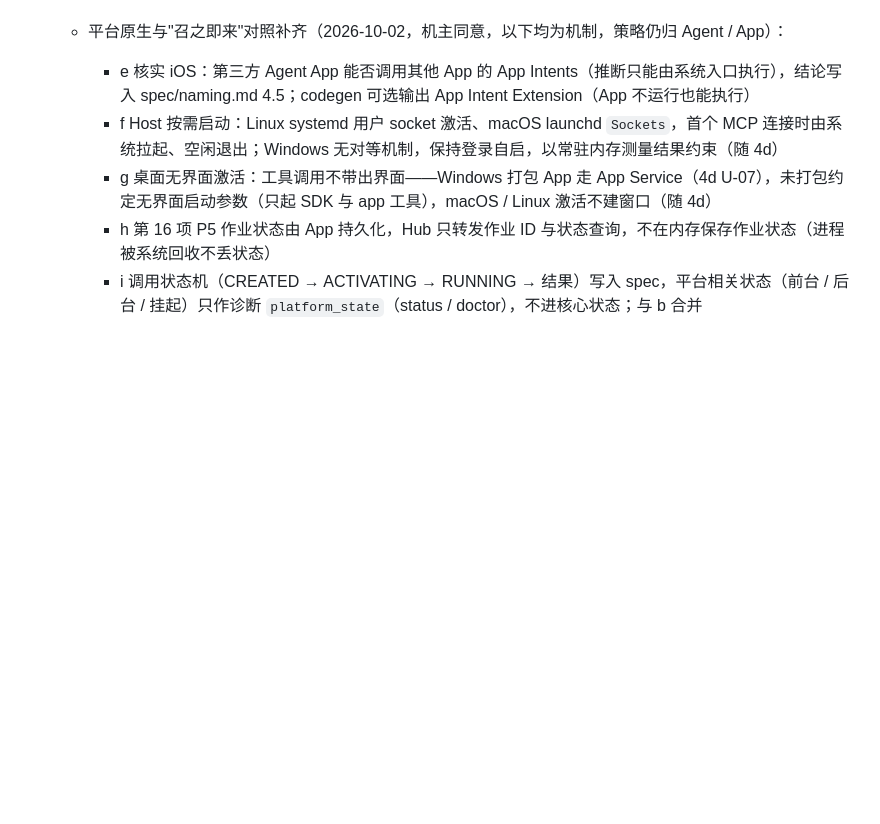
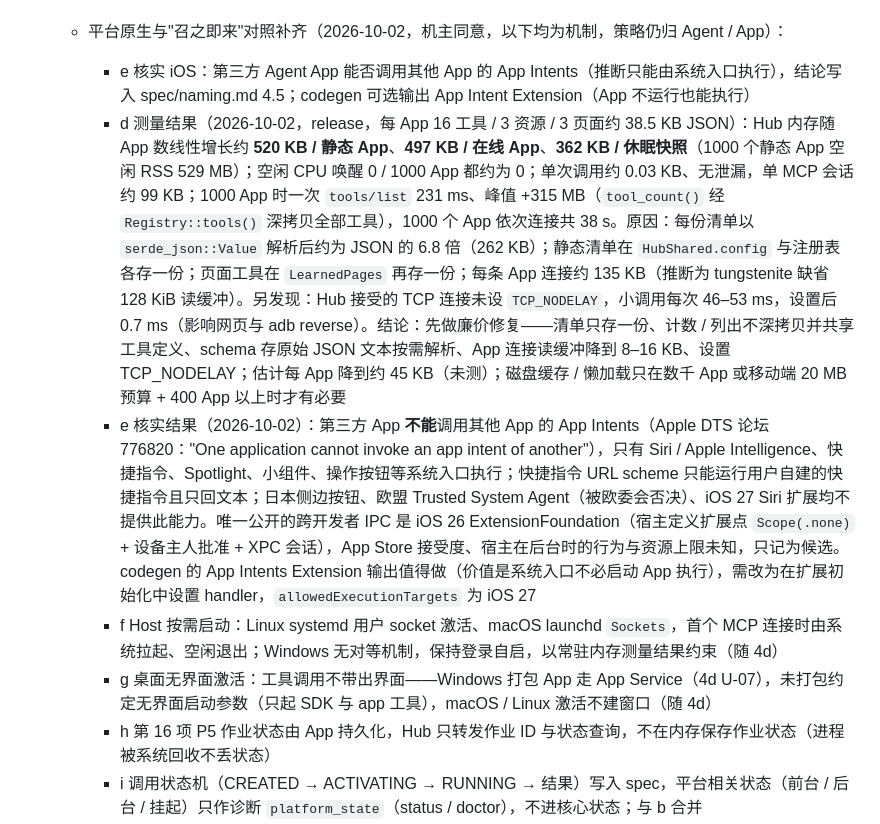
Before and after one commit to stareing/appwire, a Markdown page: TASKS.md, the part around the change. Drawn GitHub-style; blank space fills up the shorter version.

Commit message:
4f 记录测量与核实结果：Hub 内存约 0.5 MB / App（重复副本与深拷贝为主因）、TCP 未设 NODELAY 致小调用约 50 ms；iOS 第三方 App 不能调用他人 App Intents
Co-Authored-By: Claude Opus 5.5 (1M context) <noreply@anthropic.com>

```diff
--- a/TASKS.md
+++ b/TASKS.md
@@ -220,6 +220,8 @@ WSL2 本机，`CARGO_TARGET_DIR=~/.cache/tastyrice/target-hub`。全部通过，
    - Dormant-first 对照补齐（2026-10-02，机主同意）：a 新增内置工具 `apps.activate(appId)`（只唤醒不调用）/ `apps.release(appId)`（收回本会话在该 App 的租约），由 Agent 决定何时用，替代第 16 项 O5 预测预热（O5 删除）；b 调用对象与状态查询（pending / running / completed / failed / cancelled / timeout）并入第 16 项 P5；c MCP 请求 `_meta` 携带 Agent 截止时间，Hub 取其与配置值的较小者（键名随第 19 项 R4）；d Hub 常驻内存随已登记 App 数的增长——先测量（0 / 10 / 100 / 1000 个清单 App 的空闲 RSS、单次调用增量），再决定 schema 懒加载 / 磁盘缓存；B2 自适应租约定位为可替换的缺省策略（`--fixed-lease` 可关，文档写明是策略，后续可经第 16 项 P2 挂点替换；Agent 显式 `apps.release` 优先）。不采纳：分级释放内存（App 策略，已有 residency / onIdleExit 挂点）、按调用限制 CPU / 内存（进程内无法可靠强制）、零拷贝流式（随第 17 项句柄实测后再定）
    - 平台原生与"召之即来"对照补齐（2026-10-02，机主同意，以下均为机制，策略仍归 Agent / App）：
      - e 核实 iOS：第三方 Agent App 能否调用其他 App 的 App Intents（推断只能由系统入口执行），结论写入 spec/naming.md 4.5；codegen 可选输出 App Intent Extension（App 不运行也能执行）
+     - d 测量结果（2026-10-02，release，每 App 16 工具 / 3 资源 / 3 页面约 38.5 KB JSON）：Hub 内存随 App 数线性增长约 **520 KB / 静态 App**、**497 KB / 在线 App**、**362 KB / 休眠快照**（1000 个静态 App 空闲 RSS 529 MB）；空闲 CPU 唤醒 0 / 1000 App 都约为 0；单次调用约 0.03 KB、无泄漏，单 MCP 会话约 99 KB；1000 App 时一次 `tools/list` 231 ms、峰值 +315 MB（`tool_count()` 经 `Registry::tools()` 深拷贝全部工具），1000 个 App 依次连接共 38 s。原因：每份清单以 `serde_json::Value` 解析后约为 JSON 的 6.8 倍（262 KB）；静态清单在 `HubShared.config` 与注册表各存一份；页面工具在 `LearnedPages` 再存一份；每条 App 连接约 135 KB（推断为 tungstenite 缺省 128 KiB 读缓冲）。另发现：Hub 接受的 TCP 连接未设 `TCP_NODELAY`，小调用每次 46–53 ms，设置后 0.7 ms（影响网页与 adb reverse）。结论：先做廉价修复——清单只存一份、计数 / 列出不深拷贝并共享工具定义、schema 存原始 JSON 文本按需解析、App 连接读缓冲降到 8–16 KB、设置 TCP_NODELAY；估计每 App 降到约 45 KB（未测）；磁盘缓存 / 懒加载只在数千 App 或移动端 20 MB 预算 + 400 App 以上时才有必要
+     - e 核实结果（2026-10-02）：第三方 App **不能**调用其他 App 的 App Intents（Apple DTS 论坛 776820："One application cannot invoke an app intent of another"），只有 Siri / Apple Intelligence、快捷指令、Spotlight、小组件、操作按钮等系统入口执行；快捷指令 URL scheme 只能运行用户自建的快捷指令且只回文本；日本侧边按钮、欧盟 Trusted System Agent（被欧委会否决）、iOS 27 Siri 扩展均不提供此能力。唯一公开的跨开发者 IPC 是 iOS 26 ExtensionFoundation（宿主定义扩展点 `Scope(.none)` + 设备主人批准 + XPC 会话），App Store 接受度、宿主在后台时的行为与资源上限未知，只记为候选。codegen 的 App Intents Extension 输出值得做（价值是系统入口不必启动 App 执行），需改为在扩展初始化中设置 handler，`allowedExecutionTargets` 为 iOS 27
      - f Host 按需启动：Linux systemd 用户 socket 激活、macOS launchd `Sockets`，首个 MCP 连接时由系统拉起、空闲退出；Windows 无对等机制，保持登录自启，以常驻内存测量结果约束（随 4d）
      - g 桌面无界面激活：工具调用不带出界面——Windows 打包 App 走 App Service（4d U-07），未打包约定无界面启动参数（只起 SDK 与 app 工具），macOS / Linux 激活不建窗口（随 4d）
      - h 第 16 项 P5 作业状态由 App 持久化，Hub 只转发作业 ID 与状态查询，不在内存保存作业状态（进程被系统回收不丢状态）
```
